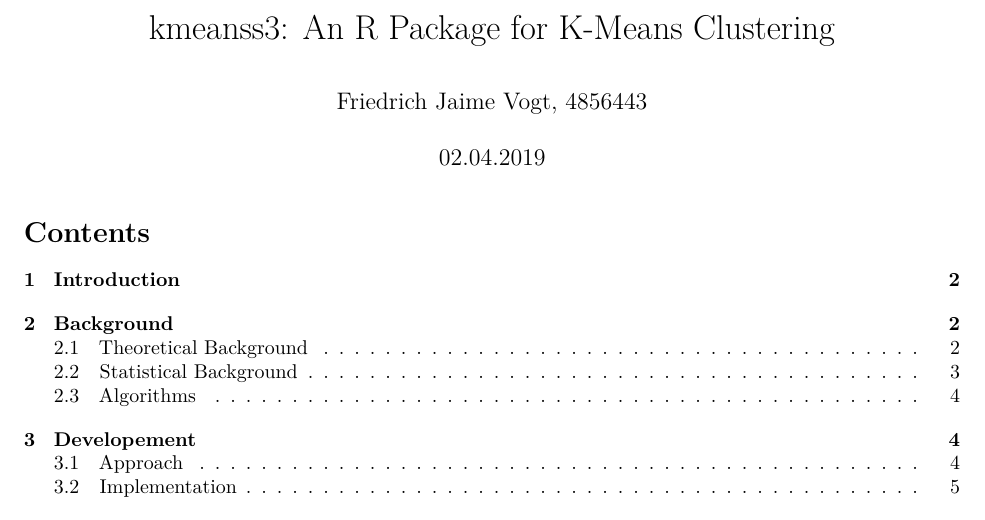
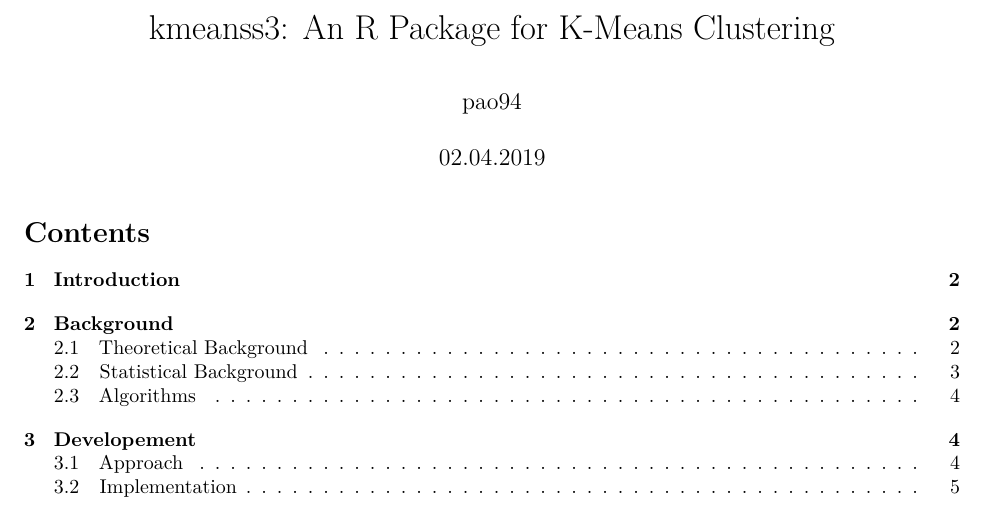
Before and after one commit to pao94/kmeanss3, an R Markdown document (vignettes/kmeansvignette.Rmd): part of page 1 of 10, cut so that both start at the same text. Rendered offline with R 4.5, knitr and Pandoc, then LaTeX, with nearby package versions; some code elsewhere in the file could not run offline.

Commit message:
Update kmeansvignette.Rmd

```diff
--- a/vignettes/kmeansvignette.Rmd
+++ b/vignettes/kmeansvignette.Rmd
@@ -1,6 +1,6 @@
 ---
 title: "kmeanss3: An R Package for K-Means Clustering"
-author: "Friedrich Jaime Vogt, 4856443"
+author: "pao94"
 abstract:
 date: "02.04.2019"
 fontsize: 12
```
